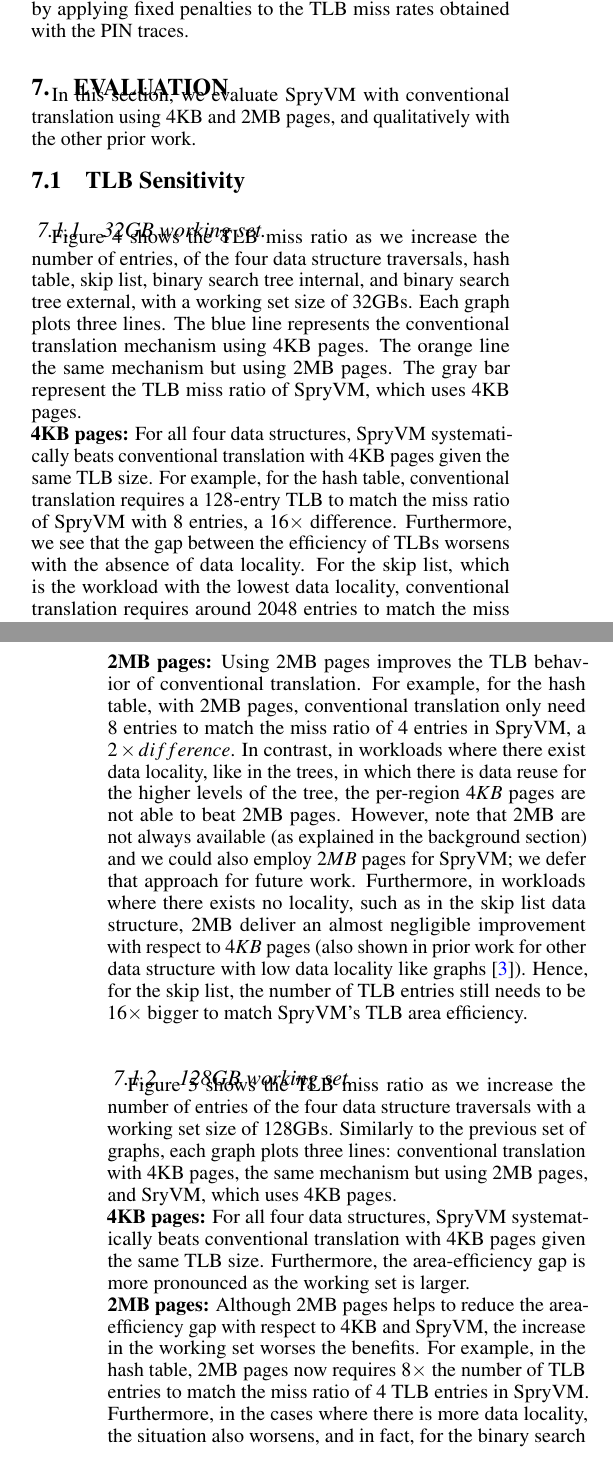
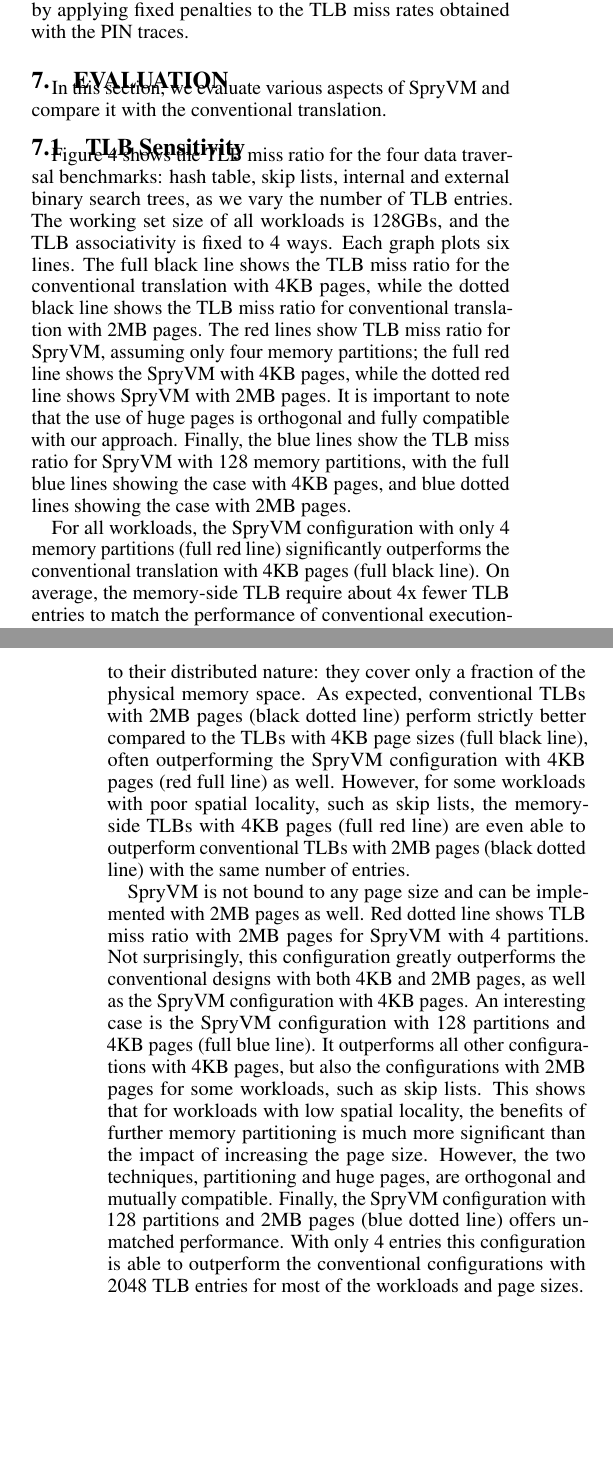
Before and after one commit to javpicorel/spryvm, a LaTeX paper (template.tex, which reads tex/new_evaluation.tex): two parts of the columns of pages 7 and 8 of 13 before the commit and two parts of the columns of pages 7 and 8 of 12 after it, joined at a grey line, cut so that both start at the same text, the shorter picture padded with empty space. Compiled offline with pdfLaTeX.

Commit message:
new evaluation

```diff
--- a/tex/new_evaluation.tex
+++ b/tex/new_evaluation.tex
@@ -1,8 +1,9 @@
 \section{Evaluation}
 \label{sec:evalation}
 
-In this section, we evaluate SpryVM with conventional translation using $4$KB and $2$MB pages, and qualitatively with the other prior work.
+In this section, we evaluate various aspects of SpryVM and compare it with the conventional translation.
 
+\begin{comment}
 \begin{figure*}[t]
 	\centering
 	\subfloat[Hash Table]{
@@ -99,3 +106,13 @@ behave almost identically.
+    \label{fig:miss_ratio_128GB}
+\end{figure*}
+
+
+\subsection{TLB Sensitivity}
+Figure~\ref{fig:miss_ratio_128GB} shows the TLB miss ratio for the four data traversal benchmarks: hash table, skip lists, internal and external binary search trees, as we vary the number of TLB entries. The working set size of all workloads is $128$GBs, and the TLB associativity is fixed to 4 ways. Each graph plots six lines. The full black line shows the TLB miss ratio for the conventional translation with 4KB pages, while the dotted black line shows the TLB miss ratio for conventional translation with 2MB pages. The red lines show TLB miss ratio for SpryVM, assuming only four memory partitions; the full red line shows the SpryVM with 4KB pages, while the dotted red line shows SpryVM with 2MB pages. It is important to note that the use of huge pages is orthogonal and fully compatible with our approach. Finally, the blue lines show the TLB miss ratio for SpryVM with 128 memory partitions, with the full blue lines showing the case with 4KB pages, and blue dotted lines showing the case with 2MB pages.
+
+For all workloads, the SpryVM configuration with only 4 memory partitions (full red line) significantly outperforms the conventional translation with 4KB pages (full black line). On average, the memory-side TLB require about 4x fewer TLB entries to match the performance of conventional execution-side TLBs. This efficiency of memory-side TLBs is attributed to their distributed nature: they cover only a fraction of the physical memory space. As expected, conventional TLBs with 2MB pages (black dotted line) perform strictly better compared to the TLBs with 4KB page sizes (full black line), often outperforming the SpryVM configuration with 4KB pages (red full line) as well. However, for some workloads with poor spatial locality, such as skip lists, the memory-side TLBs with 4KB pages (full red line) are even able to outperform conventional TLBs with 2MB pages (black dotted line) with the same number of entries.
+
+SpryVM is not bound to any page size and can be implemented with 2MB pages as well. Red dotted line shows TLB miss ratio with 2MB pages for SpryVM with 4 partitions. Not surprisingly, this configuration greatly outperforms the conventional designs with both 4KB and 2MB pages, as well as the SpryVM configuration with 4KB pages. An interesting case is the SpryVM configuration with 128 partitions and 4KB pages (full blue line). It outperforms all other configurations with 4KB pages, but also the configurations with 2MB pages for some workloads, such as skip lists. This shows that for workloads with low spatial locality, the benefits of further memory partitioning is much more significant than the impact of increasing the page size. However, the two techniques, partitioning and huge pages, are orthogonal and mutually compatible. Finally, the SpryVM configuration with 128 partitions and 2MB pages (blue dotted line) offers unmatched performance. With only 4 entries this configuration is able to outperform the conventional configurations with 2048 TLB entries for most of the workloads and page sizes.
 
 \subsection{TLB Miss Penalty}
 
```
Also changed, not shown: graphs/all_128G_entries.png (added), tex/new_evaluation.tex (8 more changed lines).
